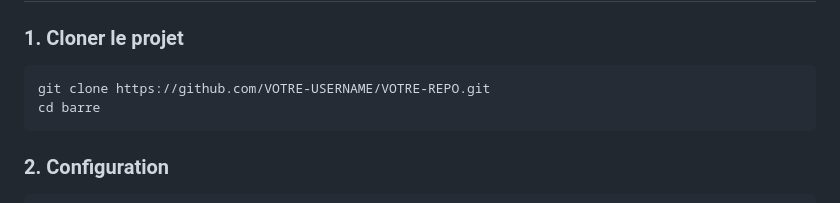
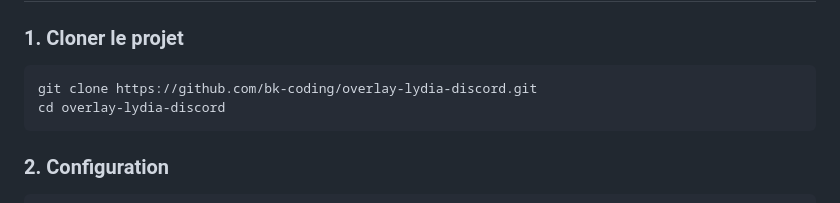
Before and after one commit to bk-coding/overlay-lydia-discord, a Markdown page: README.md, the part around the change. GitHub-like rendering.

Commit message:
Fix: Correction du nom de dossier dans les instructions de clonage

````diff
--- a/README.md
+++ b/README.md
@@ -8,8 +8,8 @@ Ce système d'overlay affiche une barre de progression pour une cagnotte Lydia a
 
 ### 1. Cloner le projet
 ```bash
-git clone https://github.com/VOTRE-USERNAME/VOTRE-REPO.git
-cd barre
+git clone https://github.com/bk-coding/overlay-lydia-discord.git
+cd overlay-lydia-discord
 ```
 
 ### 2. Configuration
````
